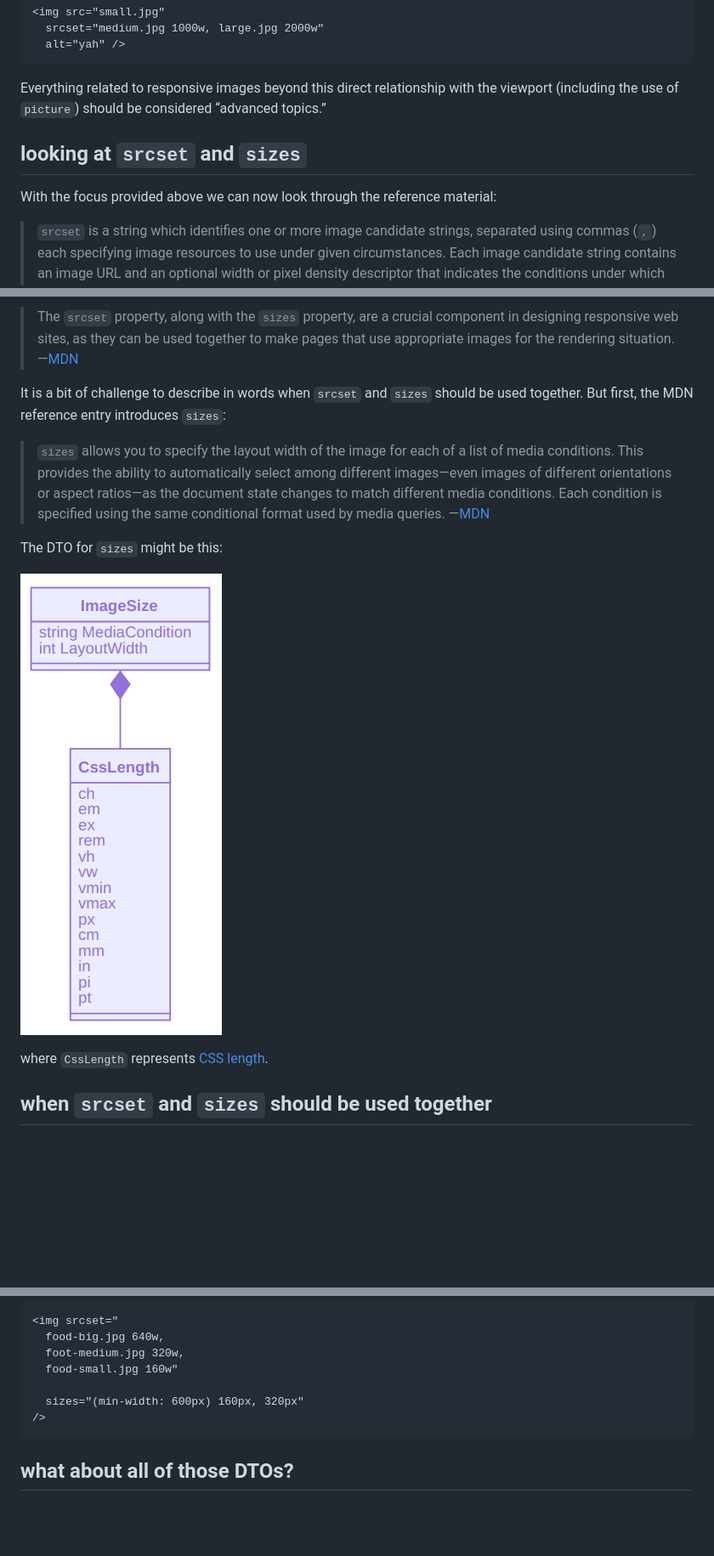
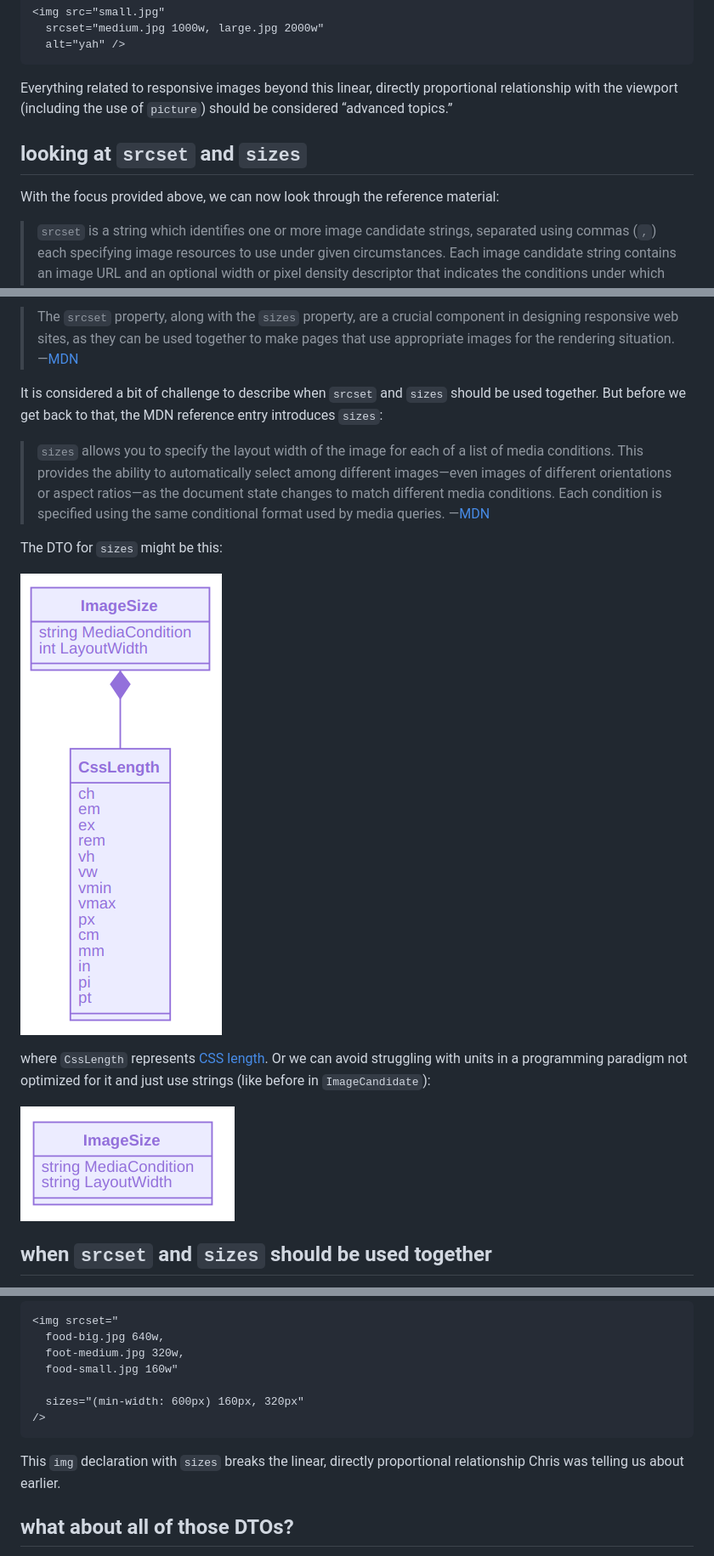
Before and after one commit to BryanWilhite/Blog, a Markdown page: presentation-drafts/2019-12-01-flippant-remarks-about-responsive-images.md, 3 parts joined by grey strips. Shown at 85% size. Rendered like a GitHub page; pictures changed too: presentation/image/day-path-2020-08-04-20-22-46.png (added); blank space fills up the shorter version.

````diff
--- a/presentation-drafts/2019-12-01-flippant-remarks-about-responsive-images.md
+++ b/presentation-drafts/2019-12-01-flippant-remarks-about-responsive-images.md
@@ -39,11 +39,11 @@ The point that Chris was trying to make is that most of the time responsive imag
   alt="yah" />
 ```
 
-Everything related to responsive images beyond this direct relationship with the viewport (including the use of `picture`) should be considered “advanced topics.”
+Everything related to responsive images beyond this linear, directly proportional relationship with the viewport (including the use of `picture`) should be considered “advanced topics.”
 
 ## looking at `srcset` and `sizes`
 
-With the focus provided above we can now look through the reference material:
+With the focus provided above, we can now look through the reference material:
 
 > `srcset` is a string which identifies one or more image candidate strings, separated using commas (`,`) each specifying image resources to use under given circumstances. Each image candidate string contains an image URL and an optional width or pixel density descriptor that indicates the conditions under which that candidate should be used instead of the image specified by the `src` property. —[MDN](https://developer.mozilla.org/en-US/docs/Web/API/HTMLImageElement/srcset)
 
@@ -53,7 +53,7 @@ By reading this reference material, I am inspired to sketch out a data transfer
 
 > The `srcset` property, along with the `sizes` property, are a crucial component in designing responsive web sites, as they can be used together to make pages that use appropriate images for the rendering situation. —[MDN](https://developer.mozilla.org/en-US/docs/Web/API/HTMLImageElement/srcset)
 
-It is a bit of challenge to describe in words when `srcset` and `sizes` should be used together. But first, the MDN reference entry introduces `sizes`:
+It is considered a bit of challenge to describe when `srcset` and `sizes` should be used together. But before we get back to that, the MDN reference entry introduces `sizes`:
 
 > `sizes` allows you to specify the layout width of the image for each of a list of media conditions. This provides the ability to automatically select among different images—even images of different orientations or aspect ratios—as the document state changes to match different media conditions. Each condition is specified using the same conditional format used by media queries. —[MDN](https://developer.mozilla.org/en-US/docs/Web/API/HTMLImageElement/sizes)
 
@@ -63,5 +63,7 @@ The DTO for `sizes` might be this:
 
-where `CssLength` represents [CSS length](https://developer.mozilla.org/en-US/docs/Web/CSS/length).
+where `CssLength` represents [CSS length](https://developer.mozilla.org/en-US/docs/Web/CSS/length). Or we can avoid struggling with units in a programming paradigm not optimized for it and just use strings (like before in `ImageCandidate`):
+
+![ImageSize data transfer object](../presentation/image/day-path-2020-08-04-20-22-46.png)
 
 ## when `srcset` and `sizes` should be used together
 
@@ -87,6 +89,8 @@ However, what if you want to show _more_, smaller images (e.g. `food-small.jpg`)
 />
 ```
 
+This `img` declaration with `sizes` breaks the linear, directly proportional relationship Chris was telling us about earlier.
+
 ## what about all of those DTOs?
 
 I inserted `ImageCandidate` and `ImageSize` classes among these flippant remarks to annoy the world with yet more object-oriented programming and to propose the possible need for _centralizing_ responsive image design decisions in a data store behind a [Web API](https://en.wikipedia.org/wiki/Application_programming_interface#Web_APIs).
````
Also changed, not shown: other parts of presentation-drafts/2019-12-01-flippant-remarks-about-responsive-images.md (+2 -2 lines).
